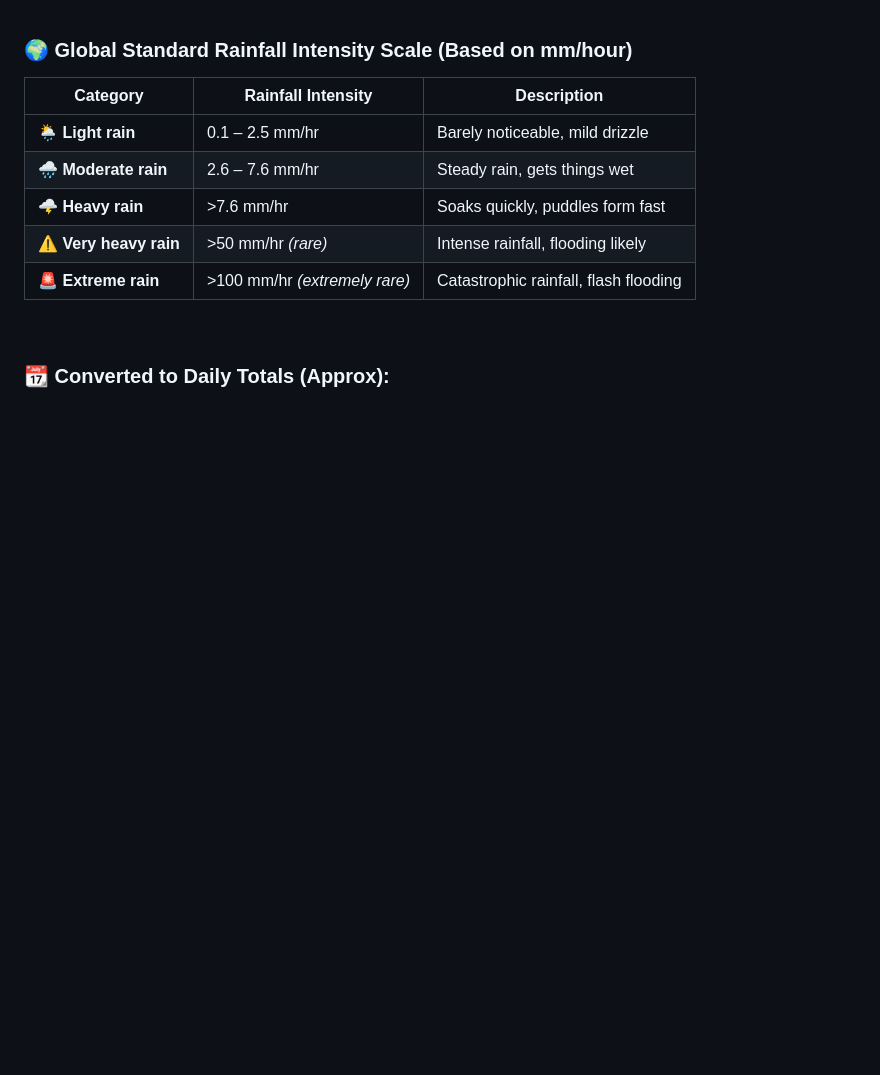
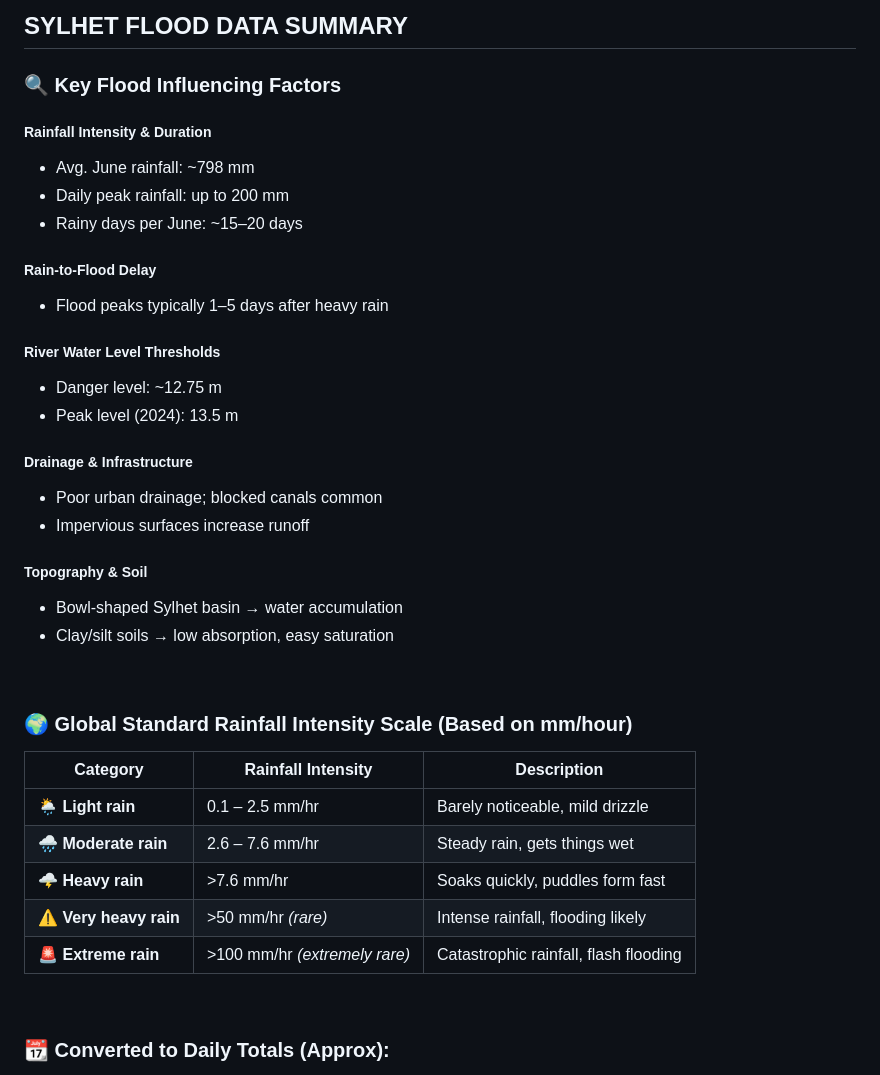
Before and after one commit to Hamim-Ally/Flood-Risk-Calculator, a Markdown page: Doc/FRI.md, the part around one of its changes. GitHub-like rendering; blank space fills up the shorter version.

```diff
--- a/Doc/FRI.md
+++ b/Doc/FRI.md
@@ -1,3 +1,29 @@
+## SYLHET FLOOD DATA SUMMARY
+
+### 🔍 Key Flood Influencing Factors
+
+##### Rainfall Intensity & Duration
+- Avg. June rainfall: ~798 mm
+- Daily peak rainfall: up to 200 mm
+- Rainy days per June: ~15–20 days
+
+##### Rain-to-Flood Delay
+- Flood peaks typically 1–5 days after heavy rain
+
+##### River Water Level Thresholds
+- Danger level: ~12.75 m
+- Peak level (2024): 13.5 m
+
+##### Drainage & Infrastructure
+- Poor urban drainage; blocked canals common
+- Impervious surfaces increase runoff
+
+##### Topography & Soil
+- Bowl-shaped Sylhet basin → water accumulation
+- Clay/silt soils → low absorption, easy saturation
+
+<br>
+
 ### 🌍 Global Standard Rainfall Intensity Scale (Based on mm/hour)
 
 | **Category**           | **Rainfall Intensity**        | **Description**                       |
```
Also changed, not shown: other parts of Doc/FRI.md (+52 -0 lines).
